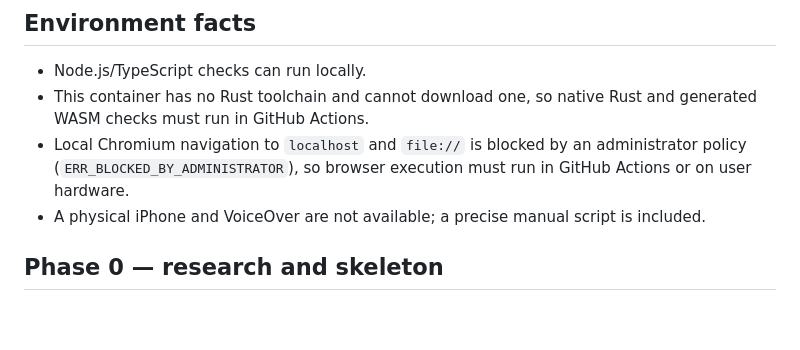
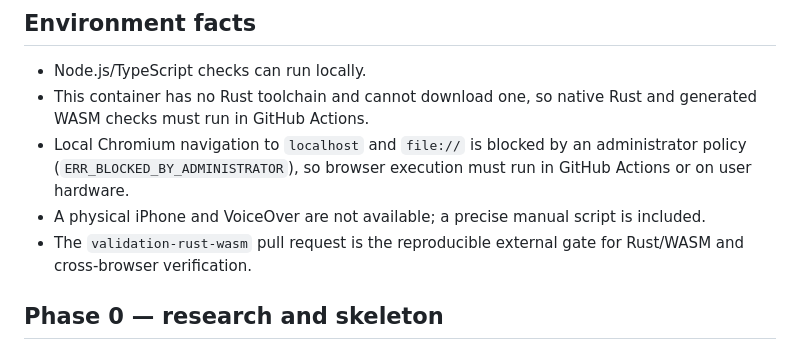
Before and after one commit to egor125552/rust-Aaja-game-engine-web, a Markdown page: PLAN.md, the part around the change. Drawn GitHub-style; blank space fills up the shorter version.

Commit message:
docs: point plan at clean validation gate

```diff
--- a/PLAN.md
+++ b/PLAN.md
@@ -8,6 +8,7 @@ Status legend: `[x]` implemented and verified in the available environment, `[~]
 - This container has no Rust toolchain and cannot download one, so native Rust and generated WASM checks must run in GitHub Actions.
 - Local Chromium navigation to `localhost` and `file://` is blocked by an administrator policy (`ERR_BLOCKED_BY_ADMINISTRATOR`), so browser execution must run in GitHub Actions or on user hardware.
 - A physical iPhone and VoiceOver are not available; a precise manual script is included.
+- The `validation-rust-wasm` pull request is the reproducible external gate for Rust/WASM and cross-browser verification.
 
 ## Phase 0 — research and skeleton
 
```
